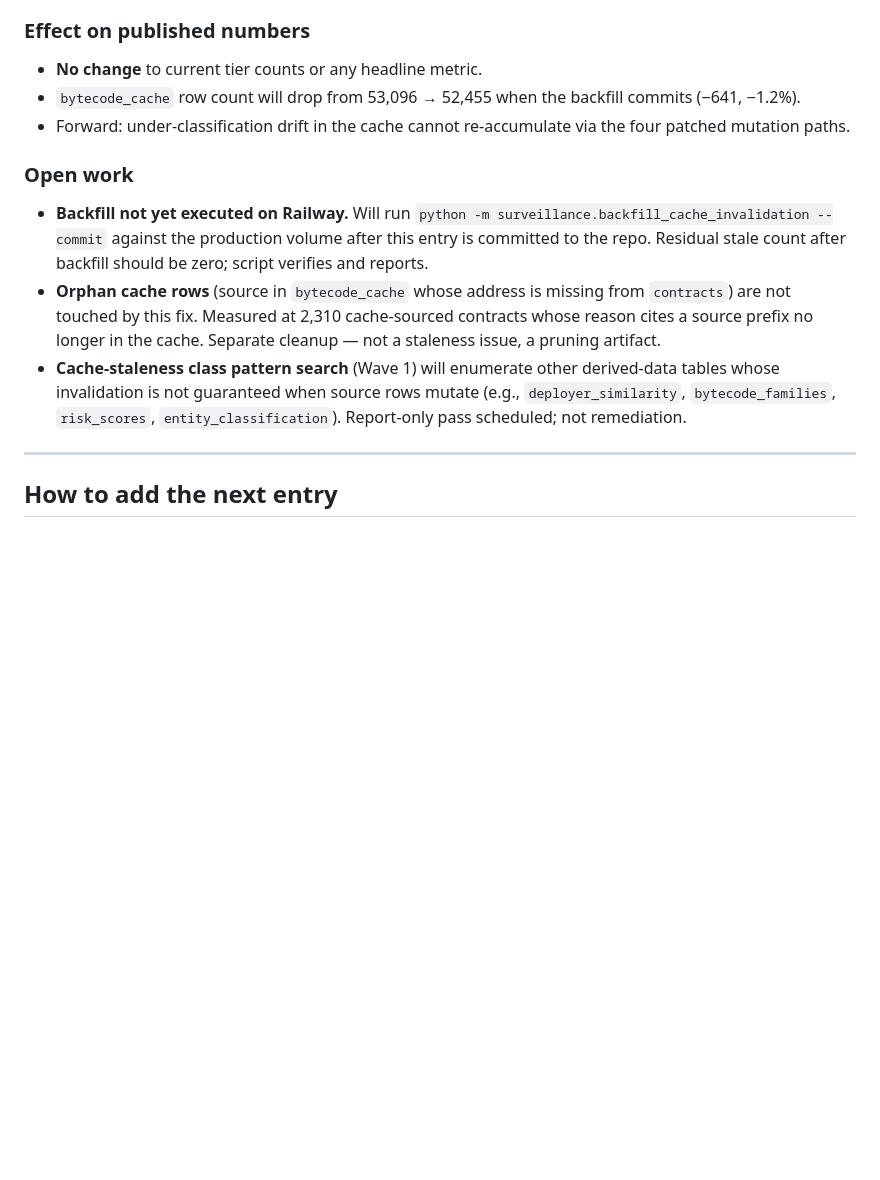
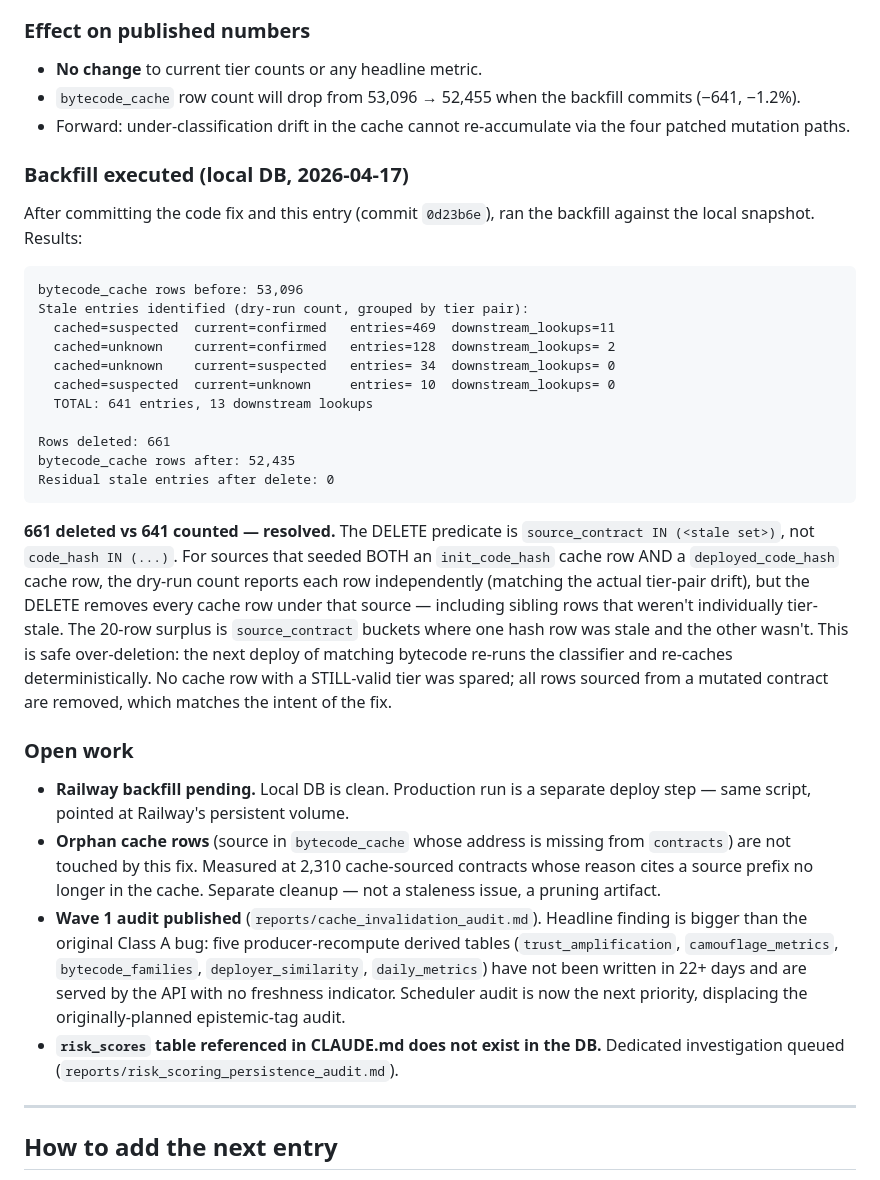
Before and after one commit to 2654-zed/latent-flux, a Markdown page: reports/correction_log.md, the part around the change. GitHub-like rendering; blank space fills up the shorter version.

````diff
--- a/reports/correction_log.md
+++ b/reports/correction_log.md
@@ -171,10 +171,30 @@ Unit smoke test (temp DB, no fixtures) confirms the three relevant properties: (
 - `bytecode_cache` row count will drop from 53,096 → 52,455 when the backfill commits (−641, −1.2%).
 - Forward: under-classification drift in the cache cannot re-accumulate via the four patched mutation paths.
 
+### Backfill executed (local DB, 2026-04-17)
+After committing the code fix and this entry (commit `0d23b6e`), ran the backfill against the local snapshot. Results:
+
+```
+bytecode_cache rows before: 53,096
+Stale entries identified (dry-run count, grouped by tier pair):
+  cached=suspected  current=confirmed   entries=469  downstream_lookups=11
+  cached=unknown    current=confirmed   entries=128  downstream_lookups= 2
+  cached=unknown    current=suspected   entries= 34  downstream_lookups= 0
+  cached=suspected  current=unknown     entries= 10  downstream_lookups= 0
+  TOTAL: 641 entries, 13 downstream lookups
+
+Rows deleted: 661
+bytecode_cache rows after: 52,435
+Residual stale entries after delete: 0
+```
+
+**661 deleted vs 641 counted — resolved.** The DELETE predicate is `source_contract IN (<stale set>)`, not `code_hash IN (...)`. For sources that seeded BOTH an `init_code_hash` cache row AND a `deployed_code_hash` cache row, the dry-run count reports each row independently (matching the actual tier-pair drift), but the DELETE removes every cache row under that source — including sibling rows that weren't individually tier-stale. The 20-row surplus is `source_contract` buckets where one hash row was stale and the other wasn't. This is safe over-deletion: the next deploy of matching bytecode re-runs the classifier and re-caches deterministically. No cache row with a STILL-valid tier was spared; all rows sourced from a mutated contract are removed, which matches the intent of the fix.
+
 ### Open work
-- **Backfill not yet executed on Railway.** Will run `python -m surveillance.backfill_cache_invalidation --commit` against the production volume after this entry is committed to the repo. Residual stale count after backfill should be zero; script verifies and reports.
+- **Railway backfill pending.** Local DB is clean. Production run is a separate deploy step — same script, pointed at Railway's persistent volume.
 - **Orphan cache rows** (source in `bytecode_cache` whose address is missing from `contracts`) are not touched by this fix. Measured at 2,310 cache-sourced contracts whose reason cites a source prefix no longer in the cache. Separate cleanup — not a staleness issue, a pruning artifact.
-- **Cache-staleness class pattern search** (Wave 1) will enumerate other derived-data tables whose invalidation is not guaranteed when source rows mutate (e.g., `deployer_similarity`, `bytecode_families`, `risk_scores`, `entity_classification`). Report-only pass scheduled; not remediation.
+- **Wave 1 audit published** (`reports/cache_invalidation_audit.md`). Headline finding is bigger than the original Class A bug: five producer-recompute derived tables (`trust_amplification`, `camouflage_metrics`, `bytecode_families`, `deployer_similarity`, `daily_metrics`) have not been written in 22+ days and are served by the API with no freshness indicator. Scheduler audit is now the next priority, displacing the originally-planned epistemic-tag audit.
+- **`risk_scores` table referenced in CLAUDE.md does not exist in the DB.** Dedicated investigation queued (`reports/risk_scoring_persistence_audit.md`).
 
 ---
 
````
Also changed, not shown: reports/risk_scoring_persistence_audit.md (added, +147 -0 lines).
